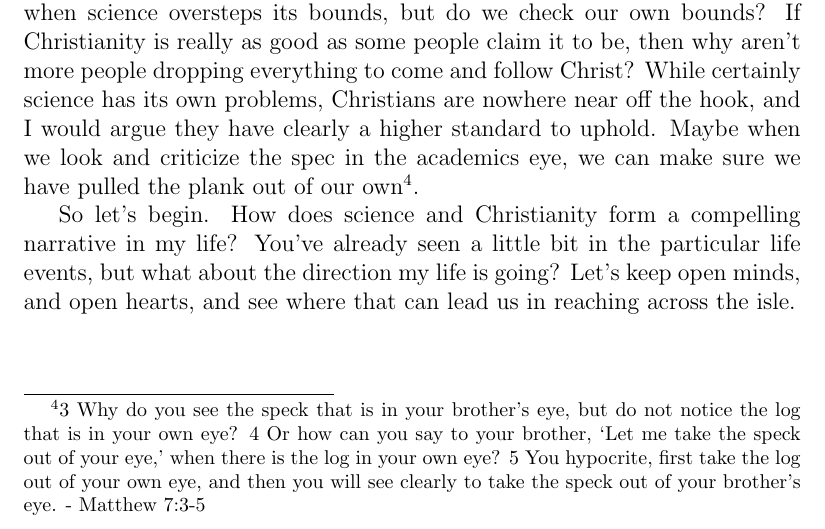
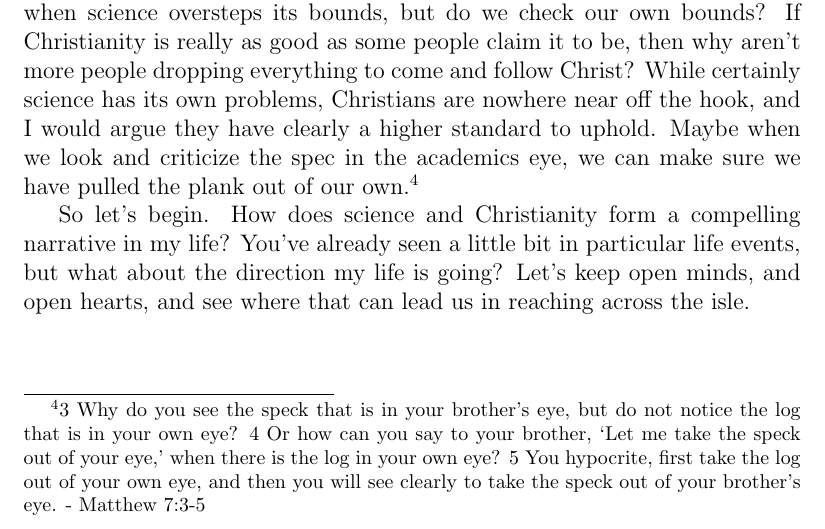
Before and after one commit to joey-kilgore/The-Search-for-the-Mind-of-God, a LaTeX thesis (book.tex): part of page 12 of 61, cut so that both start at the same text. Compiled offline with pdfLaTeX.

Commit message:
little update for chapter 1

```diff
--- a/book.tex
+++ b/book.tex
@@ -80,9 +80,9 @@ Science has progressively tried to squeeze out any ``God of the gaps'' beliefs.
 
 Belief in God in the Christian worldview is something I describe with a very particular word. I describe the Christian worldview, the Christian life, as ``personal''. Throughout this book I will try and take a look at how my faith in Christ has particularly impacted my individual life in a way that I don't think science could, or at the very least in a way science didn't. Christianity, as far as I can tell, is not meant to drive you directly to a strict set of 10 rules, but to drive to an overarching point. It's not meant in the same way an engineering textbook is meant to be understood. The problems of everyday life are not always solved with a calculator and a set number of rules, but with an overarching direction pointed somewhere. The question is where? I hope that the scientists can see that there are some serious questions, and Christianity has some excellent answers to those questions.
 
-I also hope that this book can reinforce Christians with where their bounds of belief belong. Regularly, we as Christians are quick to point out when science oversteps its bounds, but do we check our own bounds? If Christianity is really as good as some people claim it to be, then why aren't more people dropping everything to come and follow Christ? While certainly science has its own problems, Christians are nowhere near off the hook, and I would argue they have clearly a higher standard to uphold. Maybe when we look and criticize the spec in the academics eye, we can make sure we have pulled the plank out of our own\footnote{3 Why do you see the speck that is in your brother's eye, but do not notice the log that is in your own eye? 4 Or how can you say to your brother, ‘Let me take the speck out of your eye,’ when there is the log in your own eye? 5 You hypocrite, first take the log out of your own eye, and then you will see clearly to take the speck out of your brother's eye. - Matthew 7:3-5}.
+I also hope that this book can reinforce Christians with where their bounds of belief belong. Regularly, we as Christians are quick to point out when science oversteps its bounds, but do we check our own bounds? If Christianity is really as good as some people claim it to be, then why aren't more people dropping everything to come and follow Christ? While certainly science has its own problems, Christians are nowhere near off the hook, and I would argue they have clearly a higher standard to uphold. Maybe when we look and criticize the spec in the academics eye, we can make sure we have pulled the plank out of our own.\footnote{3 Why do you see the speck that is in your brother's eye, but do not notice the log that is in your own eye? 4 Or how can you say to your brother, ‘Let me take the speck out of your eye,’ when there is the log in your own eye? 5 You hypocrite, first take the log out of your own eye, and then you will see clearly to take the speck out of your brother's eye. - Matthew 7:3-5}
 
-So let's begin. How does science and Christianity form a compelling narrative in my life? You've already seen a little bit in the particular life events, but what about the direction my life is going? Let's keep open minds, and open hearts, and see where that can lead us in reaching across the isle.
+So let's begin. How does science and Christianity form a compelling narrative in my life? You've already seen a little bit in particular life events, but what about the direction my life is going? Let's keep open minds, and open hearts, and see where that can lead us in reaching across the isle.
 
 \chapter{On Being a Scientist}
 \begin{figure}[h!]
```
Also changed, not shown: book.pdf.
